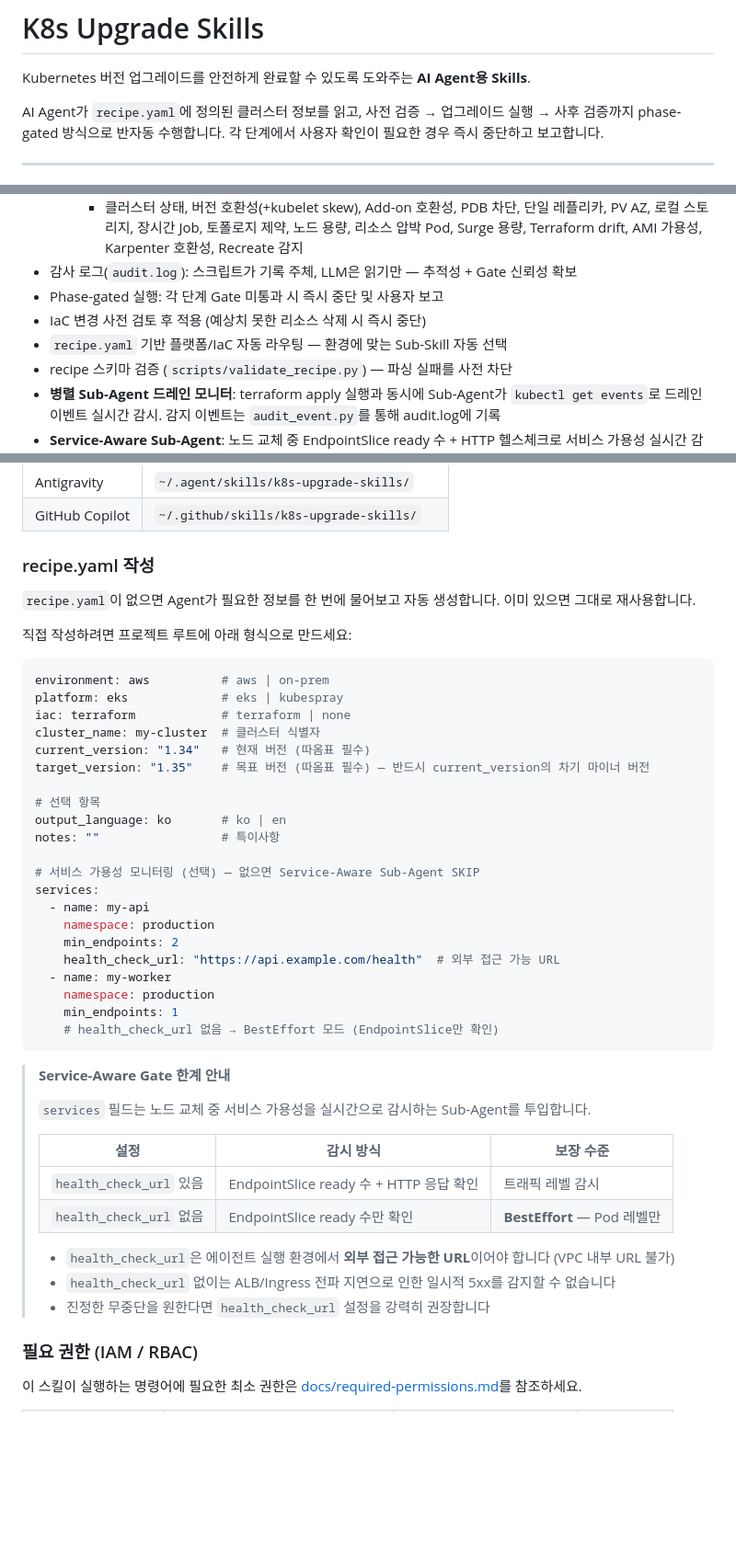
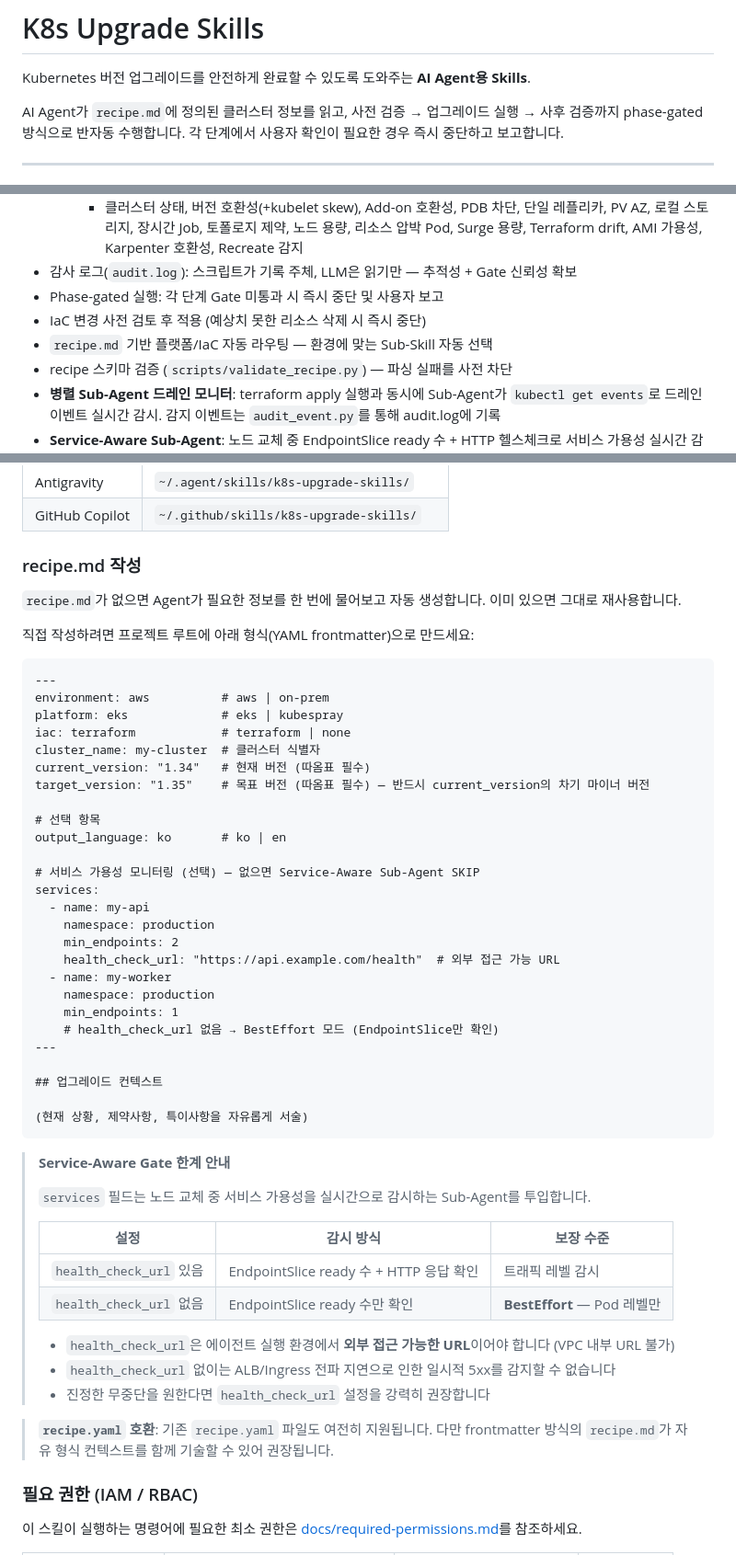
Before and after one commit to HaeDalWang/k8s-upgrade-skills, a Markdown page: README.md, 3 parts joined by grey strips. Shown at 92% size. Drawn GitHub-style; blank space fills up the shorter version.

````diff
--- a/README.md
+++ b/README.md
@@ -2,7 +2,7 @@
 
 Kubernetes 버전 업그레이드를 안전하게 완료할 수 있도록 도와주는 **AI Agent용 Skills**.
 
-AI Agent가 `recipe.yaml`에 정의된 클러스터 정보를 읽고, 사전 검증 → 업그레이드 실행 → 사후 검증까지 phase-gated 방식으로 반자동 수행합니다. 각 단계에서 사용자 확인이 필요한 경우 즉시 중단하고 보고합니다.
+AI Agent가 `recipe.md`에 정의된 클러스터 정보를 읽고, 사전 검증 → 업그레이드 실행 → 사후 검증까지 phase-gated 방식으로 반자동 수행합니다. 각 단계에서 사용자 확인이 필요한 경우 즉시 중단하고 보고합니다.
 
 ---
 
@@ -20,7 +20,7 @@ AI Agent가 `recipe.yaml`에 정의된 클러스터 정보를 읽고, 사전 검
 - 감사 로그(`audit.log`): 스크립트가 기록 주체, LLM은 읽기만 — 추적성 + Gate 신뢰성 확보
 - Phase-gated 실행: 각 단계 Gate 미통과 시 즉시 중단 및 사용자 보고
 - IaC 변경 사전 검토 후 적용 (예상치 못한 리소스 삭제 시 즉시 중단)
-- `recipe.yaml` 기반 플랫폼/IaC 자동 라우팅 — 환경에 맞는 Sub-Skill 자동 선택
+- `recipe.md` 기반 플랫폼/IaC 자동 라우팅 — 환경에 맞는 Sub-Skill 자동 선택
 - recipe 스키마 검증 (`scripts/validate_recipe.py`) — 파싱 실패를 사전 차단
 - **병렬 Sub-Agent 드레인 모니터**: terraform apply 실행과 동시에 Sub-Agent가 `kubectl get events`로 드레인 이벤트 실시간 감시. 감지 이벤트는 `audit_event.py`를 통해 audit.log에 기록
 - **Service-Aware Sub-Agent**: 노드 교체 중 EndpointSlice ready 수 + HTTP 헬스체크로 서비스 가용성 실시간 감시 (BestEffort)
@@ -93,13 +93,14 @@ cd k8s-upgrade-skills
 | Antigravity | `~/.agent/skills/k8s-upgrade-skills/` |
 | GitHub Copilot | `~/.github/skills/k8s-upgrade-skills/` |
 
-### recipe.yaml 작성
+### recipe.md 작성
 
-`recipe.yaml`이 없으면 Agent가 필요한 정보를 한 번에 물어보고 자동 생성합니다. 이미 있으면 그대로 재사용합니다.
+`recipe.md`가 없으면 Agent가 필요한 정보를 한 번에 물어보고 자동 생성합니다. 이미 있으면 그대로 재사용합니다.
 
-직접 작성하려면 프로젝트 루트에 아래 형식으로 만드세요:
+직접 작성하려면 프로젝트 루트에 아래 형식(YAML frontmatter)으로 만드세요:
 
-```yaml
+```markdown
+---
 environment: aws          # aws | on-prem
 platform: eks             # eks | kubespray
 iac: terraform            # terraform | none
@@ -109,7 +110,6 @@ target_version: "1.35"    # 목표 버전 (따옴표 필수) — 반드시 curre
 
 # 선택 항목
 output_language: ko       # ko | en
-notes: ""                 # 특이사항
 
 # 서비스 가용성 모니터링 (선택) — 없으면 Service-Aware Sub-Agent SKIP
 services:
@@ -121,6 +121,11 @@ services:
     namespace: production
     min_endpoints: 1
     # health_check_url 없음 → BestEffort 모드 (EndpointSlice만 확인)
+---
+
+## 업그레이드 컨텍스트
+
+(현재 상황, 제약사항, 특이사항을 자유롭게 서술)
 ```
 
 > **Service-Aware Gate 한계 안내**
@@ -135,6 +140,8 @@ services:
 > - `health_check_url`은 에이전트 실행 환경에서 **외부 접근 가능한 URL**이어야 합니다 (VPC 내부 URL 불가)
 > - `health_check_url` 없이는 ALB/Ingress 전파 지연으로 인한 일시적 5xx를 감지할 수 없습니다
 > - 진정한 무중단을 원한다면 `health_check_url` 설정을 강력히 권장합니다
+
+> **`recipe.yaml` 호환**: 기존 `recipe.yaml` 파일도 여전히 지원됩니다. 다만 frontmatter 방식의 `recipe.md`가 자유 형식 컨텍스트를 함께 기술할 수 있어 권장됩니다.
 
 ### 필요 권한 (IAM / RBAC)
 
````
Also changed, not shown: other parts of README.md (+2 -2 lines), CLAUDE.md (+5 -5 lines), example/terraform-eks/README.md (+4 -4 lines).
